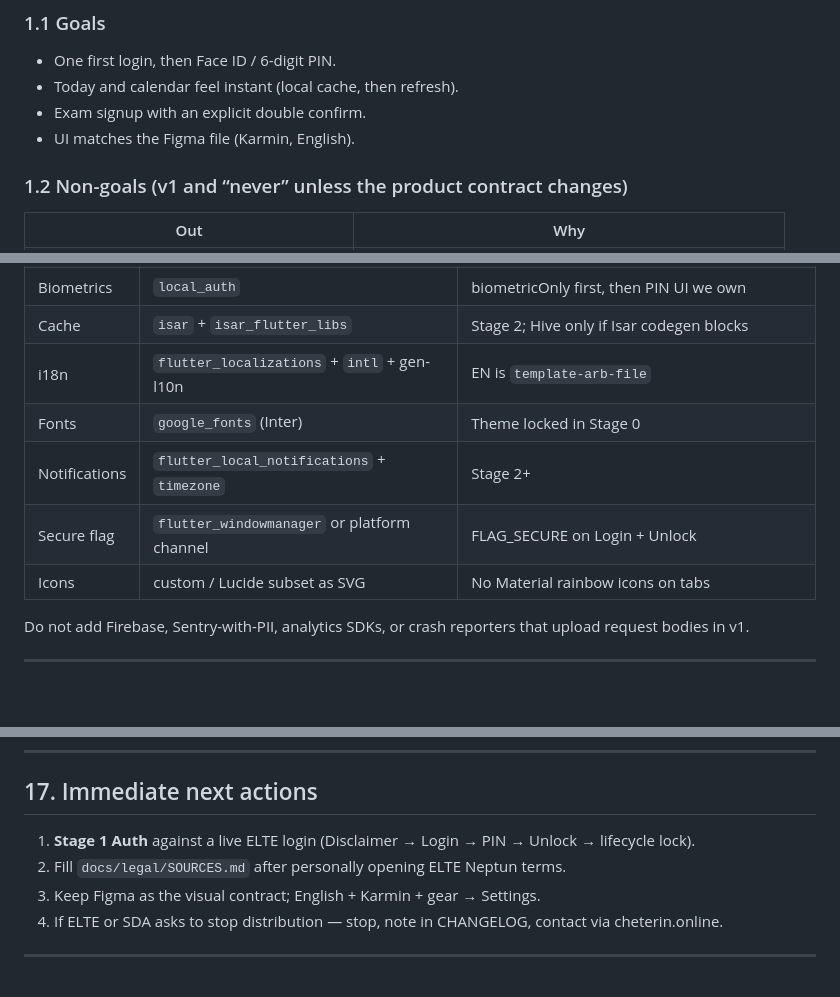
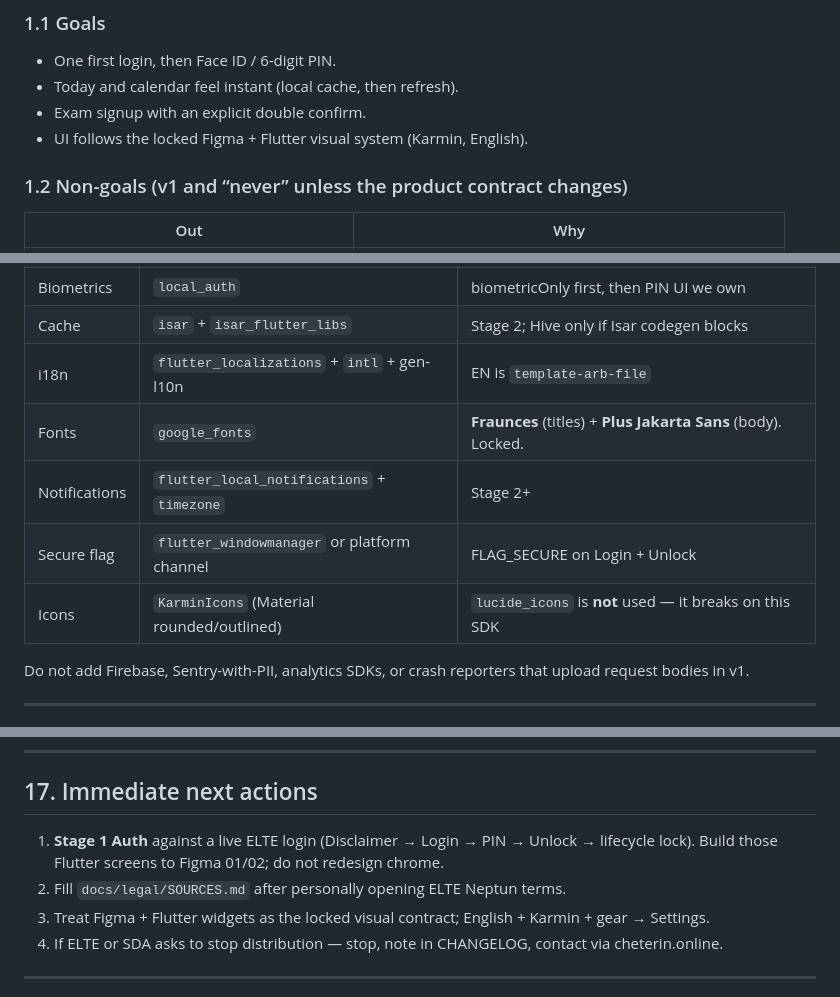
Before and after one commit to Nanda070/karmin, a Markdown page: docs/PLAN.md, 3 parts joined by grey strips. Rendered like a GitHub page; blank space fills up the shorter version.

```diff
--- a/docs/PLAN.md
+++ b/docs/PLAN.md
@@ -38,7 +38,7 @@ It is **not** an ELTE product, **not** a SDA Informatika product, and **not** a
 - One first login, then Face ID / 6-digit PIN.
 - Today and calendar feel instant (local cache, then refresh).
 - Exam signup with an explicit double confirm.
-- UI matches the Figma file (Karmin, English).
+- UI follows the locked Figma + Flutter visual system (Karmin, English).
 
 ### 1.2 Non-goals (v1 and “never” unless the product contract changes)
 
@@ -135,10 +135,10 @@ lib/
 | Biometrics | `local_auth` | biometricOnly first, then PIN UI we own |
 | Cache | `isar` + `isar_flutter_libs` | Stage 2; Hive only if Isar codegen blocks |
 | i18n | `flutter_localizations` + `intl` + gen-l10n | EN is `template-arb-file` |
-| Fonts | `google_fonts` (Inter) | Theme locked in Stage 0 |
+| Fonts | `google_fonts` | **Fraunces** (titles) + **Plus Jakarta Sans** (body). Locked. |
 | Notifications | `flutter_local_notifications` + `timezone` | Stage 2+ |
 | Secure flag | `flutter_windowmanager` or platform channel | FLAG_SECURE on Login + Unlock |
-| Icons | custom / Lucide subset as SVG | No Material rainbow icons on tabs |
+| Icons | `KarminIcons` (Material rounded/outlined) | `lucide_icons` is **not** used — it breaks on this SDK |
 
 Do not add Firebase, Sentry-with-PII, analytics SDKs, or crash reporters that upload request bodies in v1.
 
@@ -579,9 +638,9 @@ License decided: **MIT** under Cheterin.
 
 ## 17. Immediate next actions
 
-1. **Stage 1 Auth** against a live ELTE login (Disclaimer → Login → PIN → Unlock → lifecycle lock).
+1. **Stage 1 Auth** against a live ELTE login (Disclaimer → Login → PIN → Unlock → lifecycle lock). Build those Flutter screens to Figma 01/02; do not redesign chrome.
 2. Fill `docs/legal/SOURCES.md` after personally opening ELTE Neptun terms.
-3. Keep Figma as the visual contract; English + Karmin + gear → Settings.
+3. Treat Figma + Flutter widgets as the locked visual contract; English + Karmin + gear → Settings.
 4. If ELTE or SDA asks to stop distribution — stop, note in CHANGELOG, contact via cheterin.online.
 
 ---
```
Also changed, not shown: other parts of docs/PLAN.md (+75 -16 lines).
